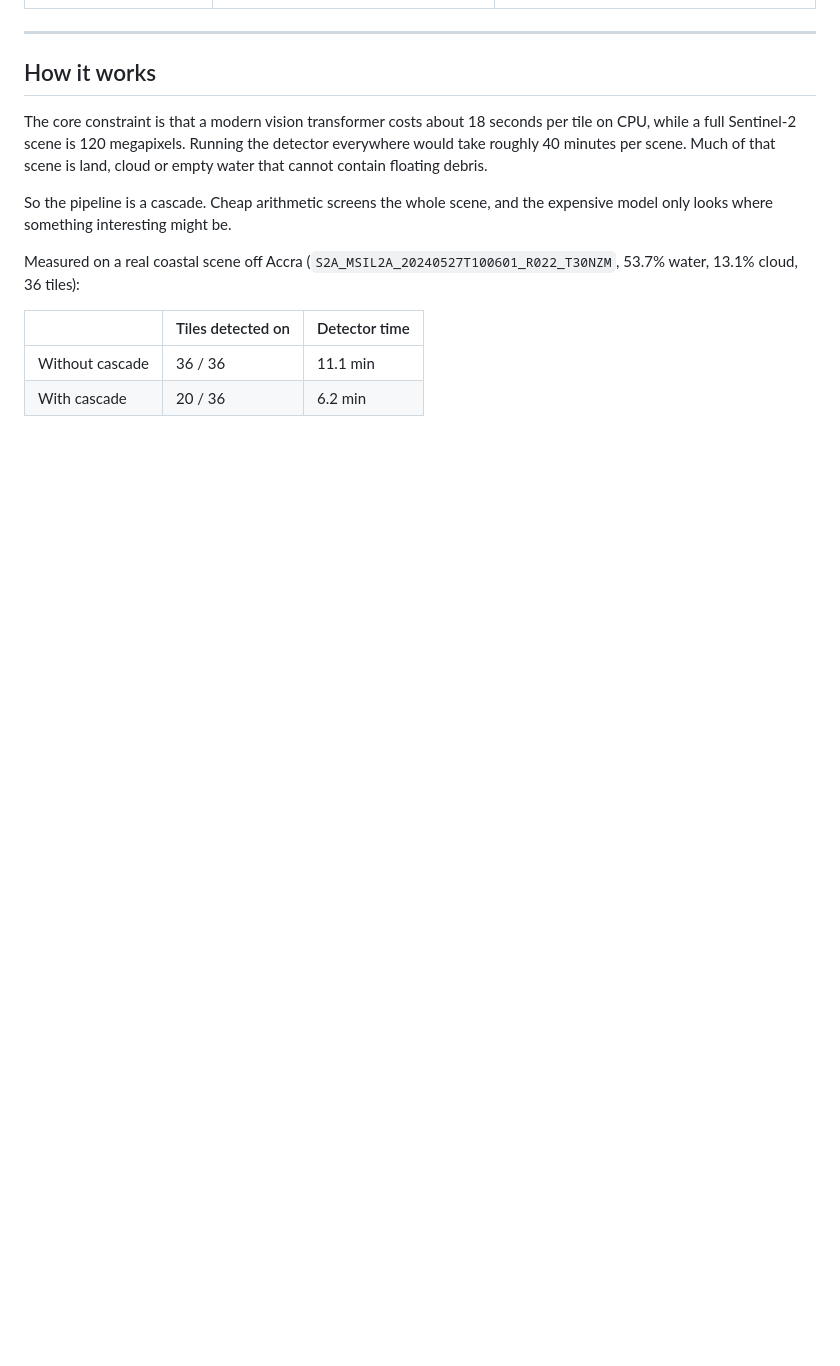
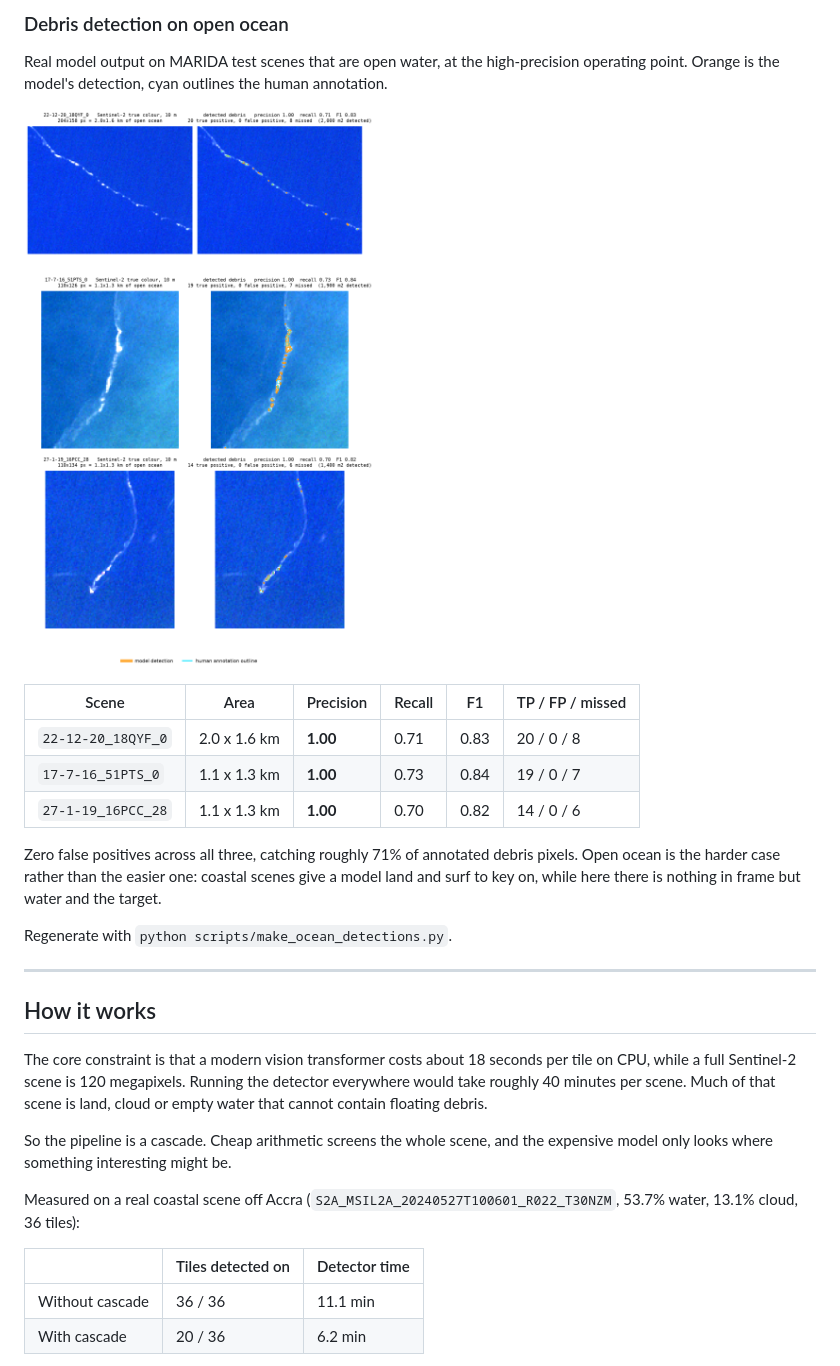
Before and after one commit to danieltyukov/marine-debris-ml-model, a Markdown page: README.md, the part around one of its changes. Drawn GitHub-style; pictures changed too: assets/ocean_detections.png (added); blank space fills up the shorter version.

```diff
--- a/README.md
+++ b/README.md
@@ -41,3 +60,21 @@ else was replaced.
+### Debris detection on open ocean
+
+Real model output on MARIDA test scenes that are open water, at the high-precision
+operating point. Orange is the model's detection, cyan outlines the human annotation.
+
+![open ocean detections](assets/ocean_detections.png)
+
+| Scene | Area | Precision | Recall | F1 | TP / FP / missed |
+|---|---|---|---|---|---|
+| `22-12-20_18QYF_0` | 2.0 x 1.6 km | **1.00** | 0.71 | 0.83 | 20 / 0 / 8 |
+| `17-7-16_51PTS_0` | 1.1 x 1.3 km | **1.00** | 0.73 | 0.84 | 19 / 0 / 7 |
+| `27-1-19_16PCC_28` | 1.1 x 1.3 km | **1.00** | 0.70 | 0.82 | 14 / 0 / 6 |
+
+Zero false positives across all three, catching roughly 71% of annotated debris pixels.
+Open ocean is the harder case rather than the easier one: coastal scenes give a model
+land and surf to key on, while here there is nothing in frame but water and the target.
+
+Regenerate with `python scripts/make_ocean_detections.py`.
 
 ---
 
```
Also changed, not shown: other parts of README.md (+40 -21 lines), 3 other files.
